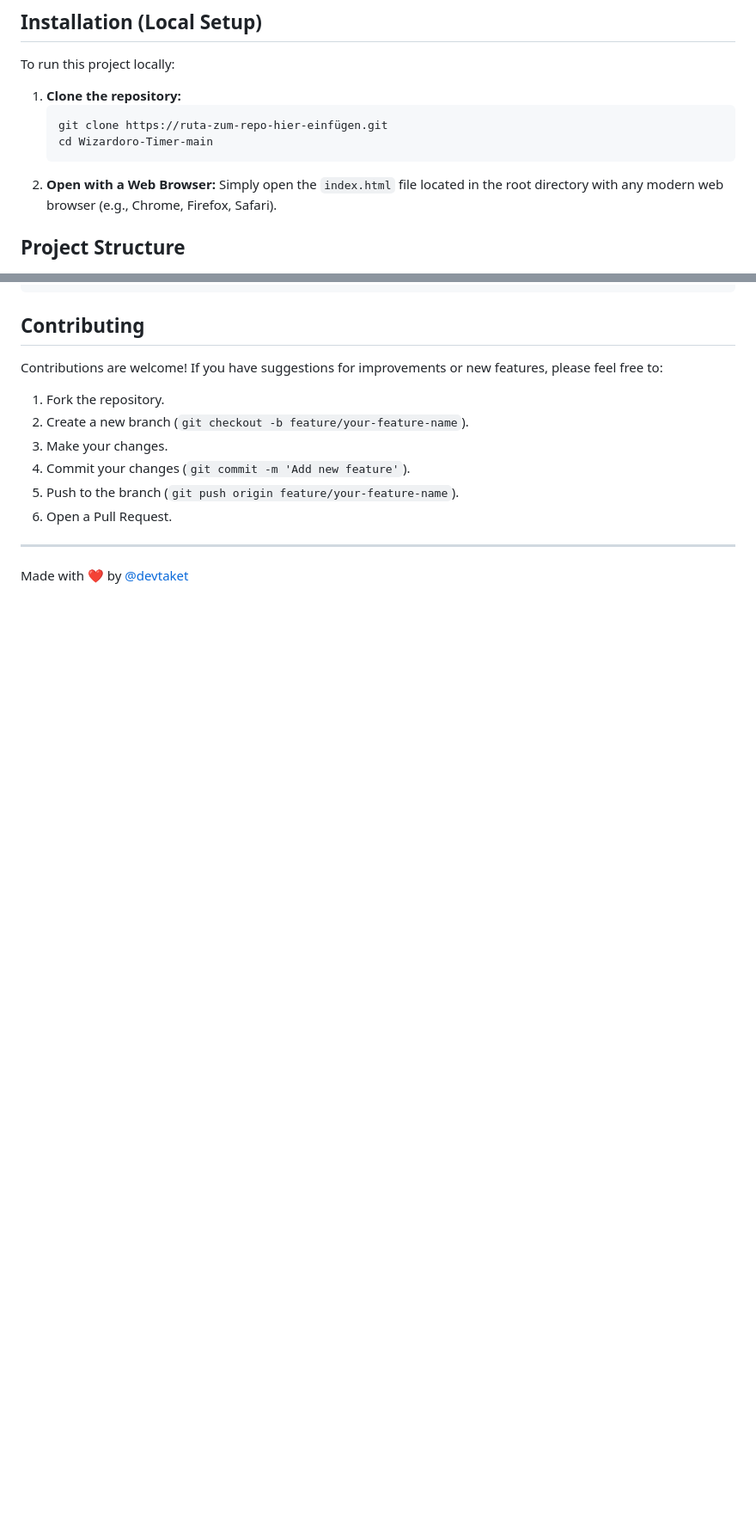
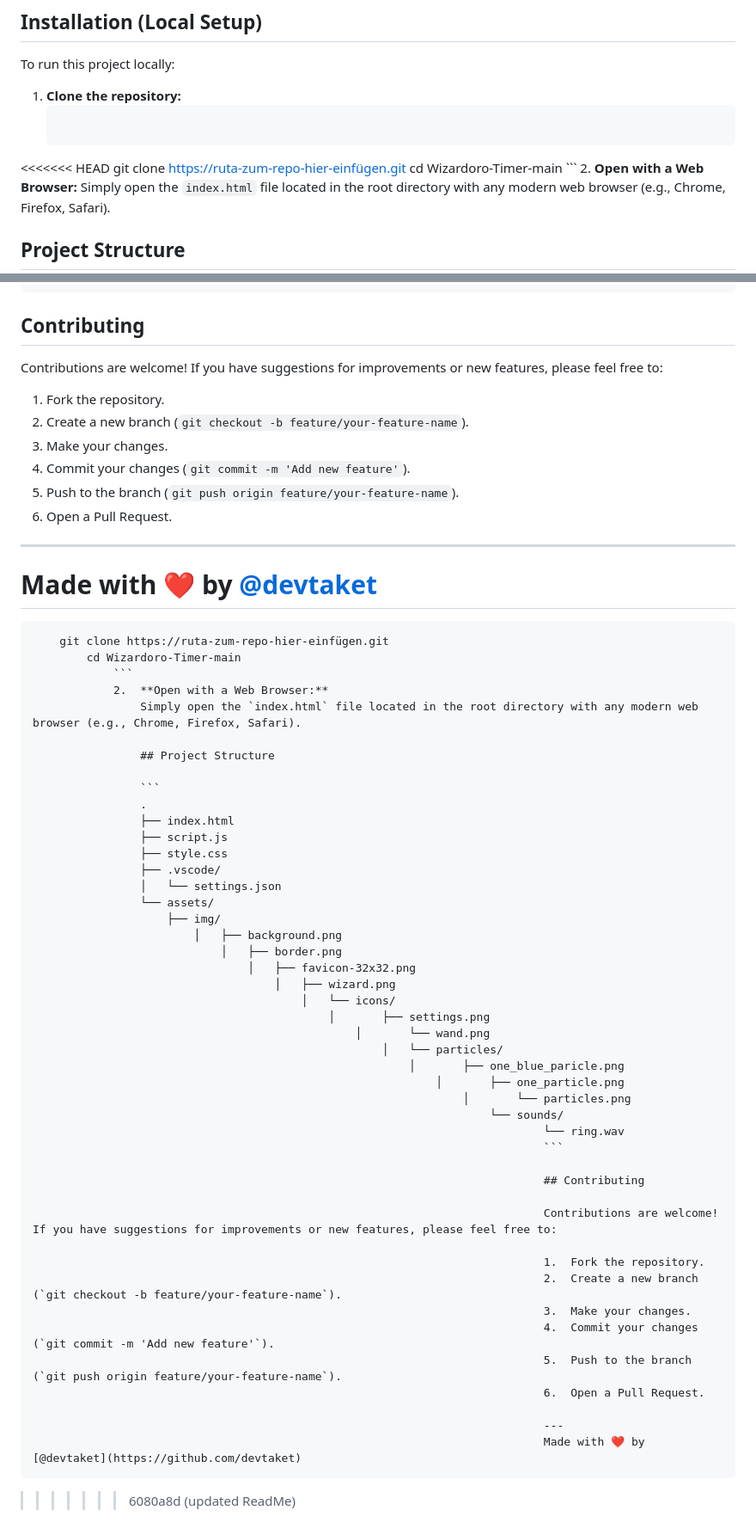
Before and after one commit to taketdev/Wizardoro-Timer, a Markdown page: README.md, 2 parts joined by grey strips. Shown: that part at 86% size. Rendered like a GitHub page; blank space fills up the shorter version.

````diff
--- a/README.md
+++ b/README.md
@@ -33,6 +40,7 @@ To run this project locally:
 
 1.  **Clone the repository:**
     ```bash
+<<<<<<< HEAD
     git clone https://ruta-zum-repo-hier-einfügen.git
     cd Wizardoro-Timer-main
     ```
@@ -78,3 +86,51 @@ Contributions are welcome! If you have suggestions for improvements or new featu
 
 ---
 Made with ❤️ by [@devtaket](https://github.com/devtaket)
+=======
+        git clone https://ruta-zum-repo-hier-einfügen.git
+            cd Wizardoro-Timer-main
+                ```
+                2.  **Open with a Web Browser:**
+                    Simply open the `index.html` file located in the root directory with any modern web browser (e.g., Chrome, Firefox, Safari).
+
+                    ## Project Structure
+
+                    ```
+                    .
+                    ├── index.html
+                    ├── script.js
+                    ├── style.css
+                    ├── .vscode/
+                    │   └── settings.json
+                    └── assets/
+                        ├── img/
+                            │   ├── background.png
+                                │   ├── border.png
+                                    │   ├── favicon-32x32.png
+                                        │   ├── wizard.png
+                                            │   └── icons/
+                                                │       ├── settings.png
+                                                    │       └── wand.png
+                                                        │   └── particles/
+                                                            │       ├── one_blue_paricle.png
+                                                                │       ├── one_particle.png
+                                                                    │       └── particles.png
+                                                                        └── sounds/
+                                                                                └── ring.wav
+                                                                                ```
+
+                                                                                ## Contributing
+
+                                                                                Contributions are welcome! If you have suggestions for improvements or new features, please feel free to:
+
+                                                                                1.  Fork the repository.
+                                                                                2.  Create a new branch (`git checkout -b feature/your-feature-name`).
+                                                                                3.  Make your changes.
+                                                                                4.  Commit your changes (`git commit -m 'Add new feature'`).
+                                                                                5.  Push to the branch (`git push origin feature/your-feature-name`).
+                                                                                6.  Open a Pull Request.
+
+                                                                                ---
+                                                                                Made with ❤️ by [@devtaket](https://github.com/devtaket)
+
+>>>>>>> 6080a8d (updated ReadMe)
````
Also changed, not shown: other parts of README.md (+7 -0 lines), assets/screenshot/wizardoro_timer_screenshot.png (added).
